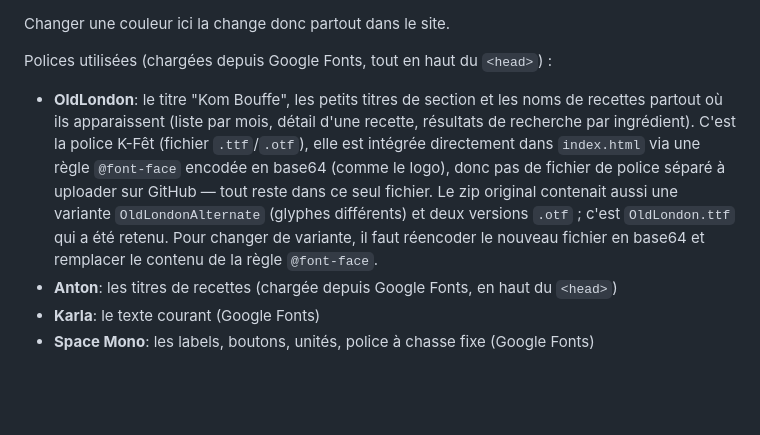
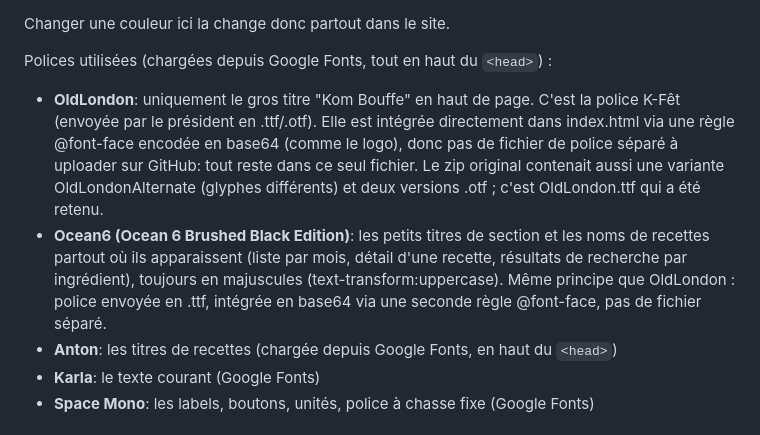
Before and after one commit to bouffe-kfet/kom_bouffe, a Markdown page: README.md, the part around the change. Drawn GitHub-style; blank space fills up the shorter version.

```diff
--- a/README.md
+++ b/README.md
@@ -79,7 +79,8 @@ Toutes les couleurs sont définies une seule fois, tout en haut du `<style>`, so
 Changer une couleur ici la change donc partout dans le site.
 
 Polices utilisées (chargées depuis Google Fonts, tout en haut du `<head>`) :
-- **OldLondon**: le titre "Kom Bouffe", les petits titres de section et les noms de recettes partout où ils apparaissent (liste par mois, détail d'une recette, résultats de recherche par ingrédient). C'est la police K-Fêt (fichier `.ttf`/`.otf`), elle est intégrée directement dans `index.html` via une règle `@font-face` encodée en base64 (comme le logo), donc pas de fichier de police séparé à uploader sur GitHub — tout reste dans ce seul fichier. Le zip original contenait aussi une variante `OldLondonAlternate` (glyphes différents) et deux versions `.otf` ; c'est `OldLondon.ttf` qui a été retenu. Pour changer de variante, il faut réencoder le nouveau fichier en base64 et remplacer le contenu de la règle `@font-face`.
+- **OldLondon**: uniquement le gros titre "Kom Bouffe" en haut de page. C'est la police K-Fêt (envoyée par le président en .ttf/.otf). Elle est intégrée directement dans index.html via une règle @font-face encodée en base64 (comme le logo), donc pas de fichier de police séparé à uploader sur GitHub: tout reste dans ce seul fichier. Le zip original contenait aussi une variante OldLondonAlternate (glyphes différents) et deux versions .otf ; c'est OldLondon.ttf qui a été retenu.
+- **Ocean6 (Ocean 6 Brushed Black Edition)**: les petits titres de section et les noms de recettes partout où ils apparaissent (liste par mois, détail d'une recette, résultats de recherche par ingrédient), toujours en majuscules (text-transform:uppercase). Même principe que OldLondon : police envoyée en .ttf, intégrée en base64 via une seconde règle @font-face, pas de fichier séparé.
 - **Anton**: les titres de recettes (chargée depuis Google Fonts, en haut du `<head>`)
 - **Karla**: le texte courant (Google Fonts)
 - **Space Mono**: les labels, boutons, unités, police à chasse fixe (Google Fonts)
```
